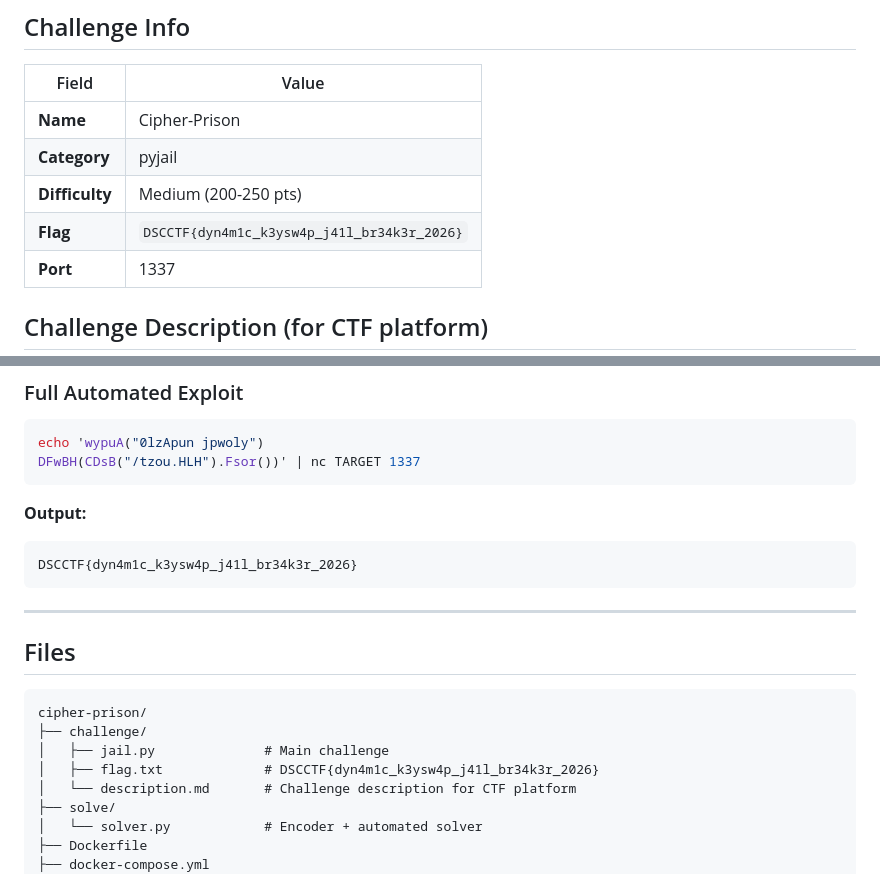
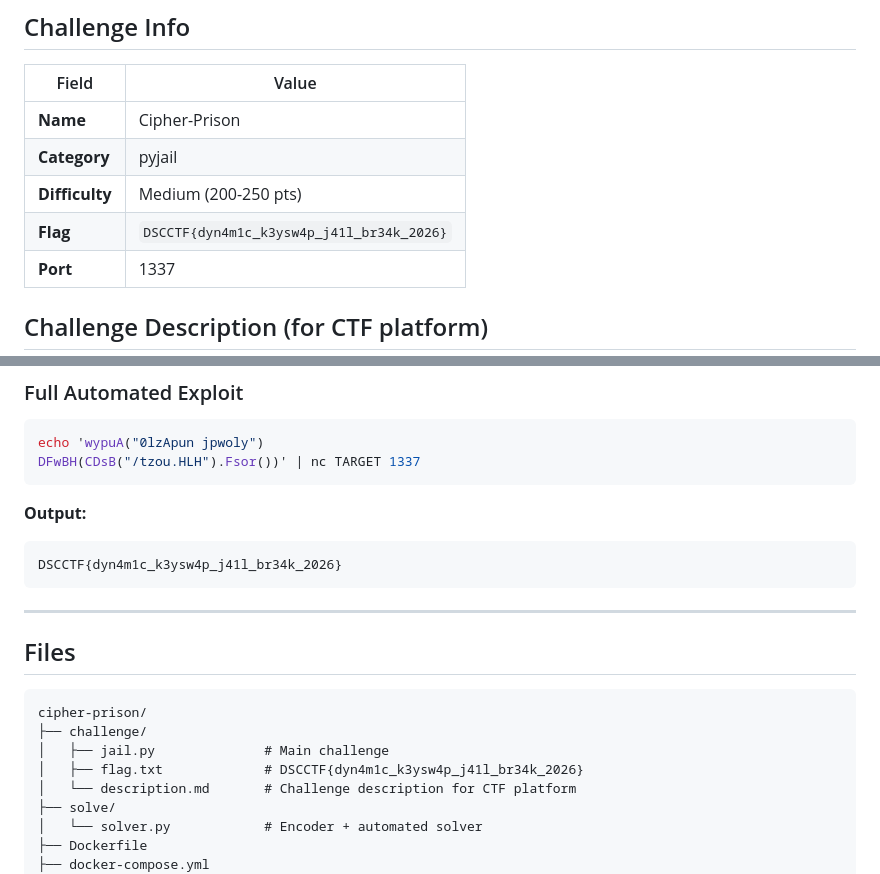
Before and after one commit to Pranavbarathi05/CTFchalls2026, a Markdown page: pyjail/cipher-prison/README.md, 2 parts joined by grey strips. Rendered like a GitHub page.

Commit message:
update flag

````diff
--- a/pyjail/cipher-prison/README.md
+++ b/pyjail/cipher-prison/README.md
@@ -9,7 +9,7 @@ A CTF challenge combining a Python jail with a dynamic rotating Caesar cipher.
 | **Name**      | Cipher-Prison |
 | **Category**  | pyjail |
 | **Difficulty**| Medium (200-250 pts) |
-| **Flag**      | `DSCCTF{dyn4m1c_k3ysw4p_j41l_br34k3r_2026}` |
+| **Flag**      | `DSCCTF{dyn4m1c_k3ysw4p_j41l_br34k_2026}` |
 | **Port**      | 1337 |
 
 ## Challenge Description (for CTF platform)
@@ -127,7 +127,7 @@ DFwBH(CDsB("/tzou.HLH").Fsor())' | nc TARGET 1337
 
 **Output:**
 ```
-DSCCTF{dyn4m1c_k3ysw4p_j41l_br34k3r_2026}
+DSCCTF{dyn4m1c_k3ysw4p_j41l_br34k_2026}
 ```
 
 ---
@@ -138,7 +138,7 @@ DSCCTF{dyn4m1c_k3ysw4p_j41l_br34k3r_2026}
 cipher-prison/
 ├── challenge/
 │   ├── jail.py              # Main challenge
-│   ├── flag.txt             # DSCCTF{dyn4m1c_k3ysw4p_j41l_br34k3r_2026}
+│   ├── flag.txt             # DSCCTF{dyn4m1c_k3ysw4p_j41l_br34k_2026}
 │   └── description.md       # Challenge description for CTF platform
 ├── solve/
 │   └── solver.py            # Encoder + automated solver
````
